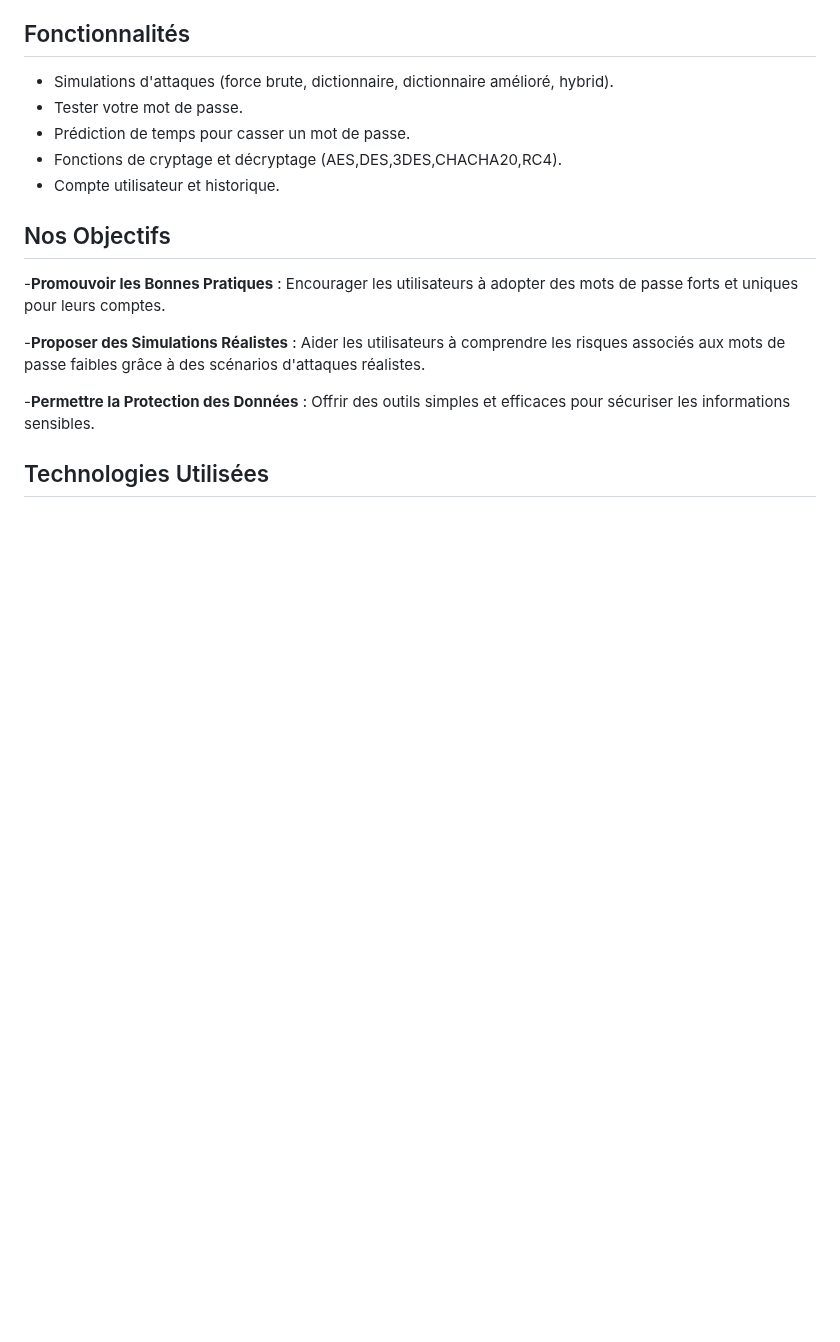
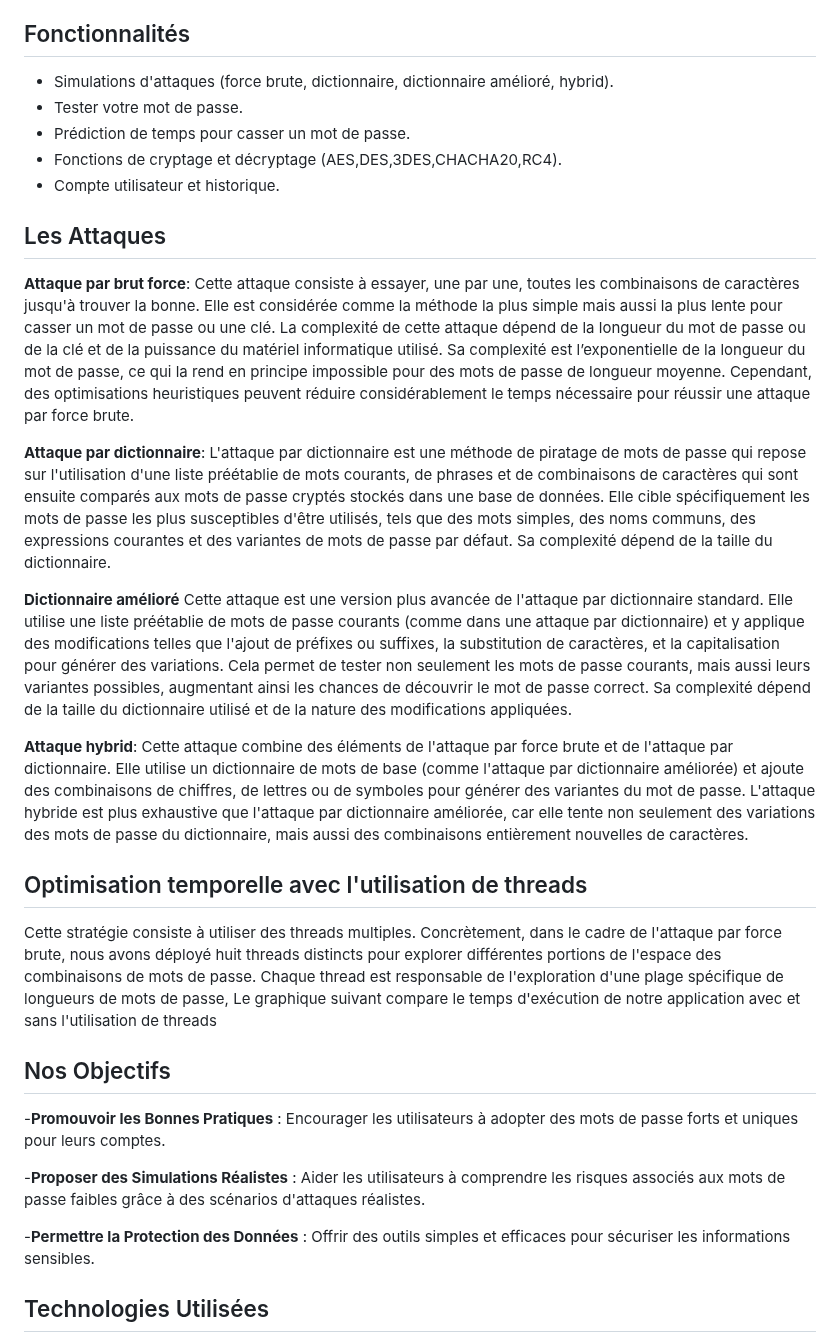
Before and after one commit to chaimaakn/hexvault, a Markdown page: README.md, the part around the change. GitHub-like rendering; blank space fills up the shorter version.

```diff
--- a/README.md
+++ b/README.md
@@ -23,6 +23,22 @@ Le chiffrement symétrique utilise une seule clé pour à la fois chiffrer et d
 - Prédiction de temps pour casser un mot de passe.
 - Fonctions de cryptage et décryptage (AES,DES,3DES,CHACHA20,RC4).
 - Compte utilisateur et historique.
+
+## Les Attaques
+ **Attaque par brut force**: Cette attaque consiste à essayer, une par une, toutes les combinaisons de caractères jusqu'à trouver la bonne. Elle est considérée comme la méthode la plus simple mais aussi la plus lente pour casser un mot de passe ou une clé. La complexité de cette attaque dépend de la longueur du mot de passe ou de la clé et de la puissance du matériel informatique utilisé. Sa complexité est l’exponentielle de la longueur du mot de passe, ce qui la rend en principe impossible pour des mots de passe de longueur moyenne. Cependant, des optimisations heuristiques peuvent réduire considérablement le temps nécessaire pour réussir une attaque  par force brute.
+
+ **Attaque par dictionnaire**: L'attaque par dictionnaire est une méthode de piratage de mots de passe qui repose sur l'utilisation d'une liste préétablie de mots courants, de phrases et de combinaisons de caractères qui sont ensuite comparés aux mots de passe cryptés stockés dans une base de données. Elle cible spécifiquement les mots de passe les plus susceptibles d'être utilisés, tels que des mots simples, des noms communs, des expressions courantes et des variantes de mots de passe par défaut. Sa complexité dépend de la taille du dictionnaire.
+
+ **Dictionnaire amélioré** Cette attaque est une version plus avancée de l'attaque par dictionnaire standard. Elle utilise une liste préétablie de mots de passe courants (comme dans une attaque par dictionnaire) et y applique des modifications telles que l'ajout de préfixes ou suffixes, la substitution de caractères, et la capitalisation pour générer des variations. Cela permet de tester non seulement les mots de passe courants, mais aussi leurs variantes possibles, augmentant ainsi les chances de découvrir le mot de passe correct. Sa complexité dépend de la taille du dictionnaire utilisé et de la nature des modifications appliquées.
+
+ **Attaque hybrid**: Cette attaque combine des éléments de l'attaque par force brute et de l'attaque par dictionnaire. Elle utilise un dictionnaire de mots de base (comme l'attaque par dictionnaire améliorée) et ajoute des combinaisons de chiffres, de lettres ou de symboles pour générer des variantes du mot de passe. L'attaque hybride est plus exhaustive que l'attaque par dictionnaire améliorée, car elle tente non seulement des variations des mots de passe du dictionnaire, mais aussi des combinaisons entièrement nouvelles de caractères.
+
+
+## Optimisation temporelle avec l'utilisation de threads
+
+Cette stratégie consiste à utiliser des threads multiples. Concrètement, dans le cadre de l'attaque par force brute, nous avons déployé huit threads distincts pour explorer différentes portions de l'espace des combinaisons de mots de passe. Chaque thread est responsable de l'exploration d'une plage spécifique de longueurs de mots de passe, Le graphique suivant compare le temps d'exécution de notre application avec et sans l'utilisation de threads
+
+
 
 ## Nos Objectifs
 
```
